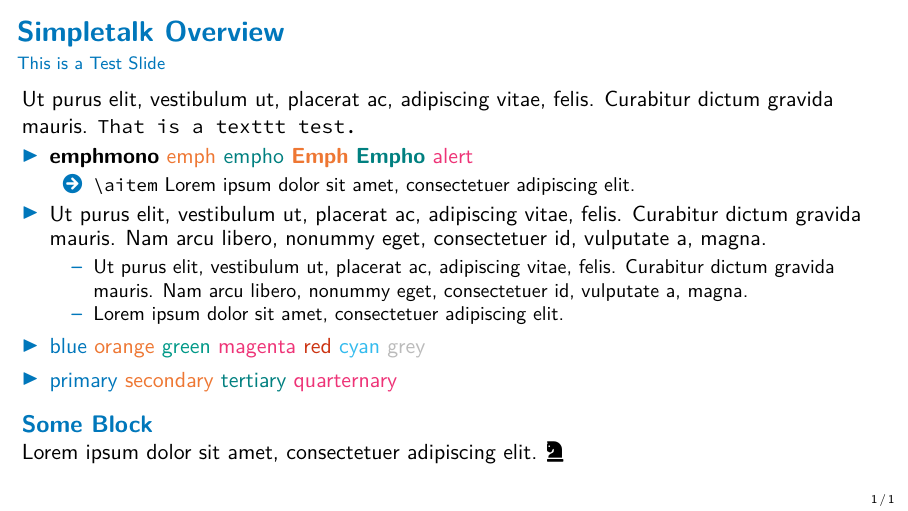
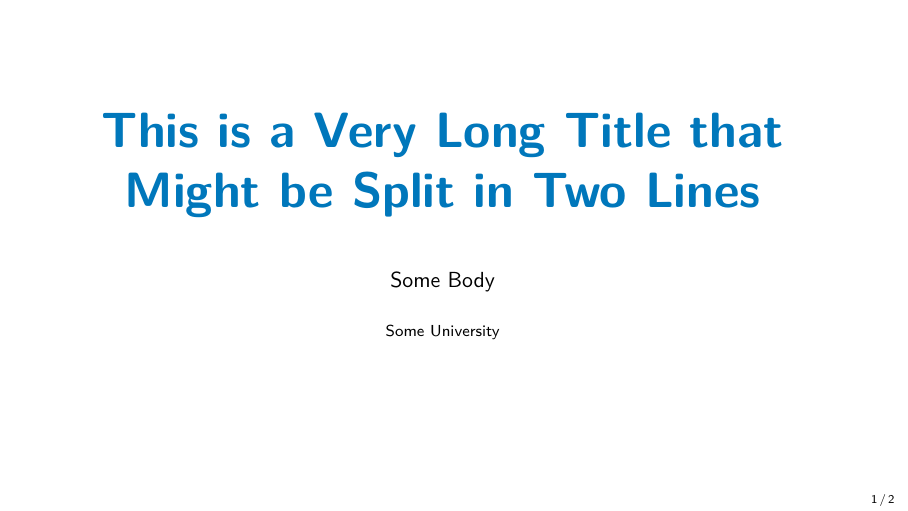
Before and after one commit to shack/simpletalk, LaTeX slides (test.tex): the whole page before the commit and page 1 of 2 after it. Compiled offline with pdfLaTeX.

Commit message:
added title size

```diff
--- a/test.tex
+++ b/test.tex
@@ -3,7 +3,18 @@
 \usepackage{simpletalk}
 \usepackage{simpletalkpack}
 
+\setbeamerfont*{title}{size=\Huge, series=\bfseries}
+
+\title{This is a Very Long Title that Might be Split in Two Lines}
+\author{Some Body}
+\institute{Some University}
+\date{}
+
 \begin{document}
+
+\begin{frame}
+    \titlepage
+\end{frame}
 
 \begin{frame}
     \frametitle{Simpletalk Overview}
```
